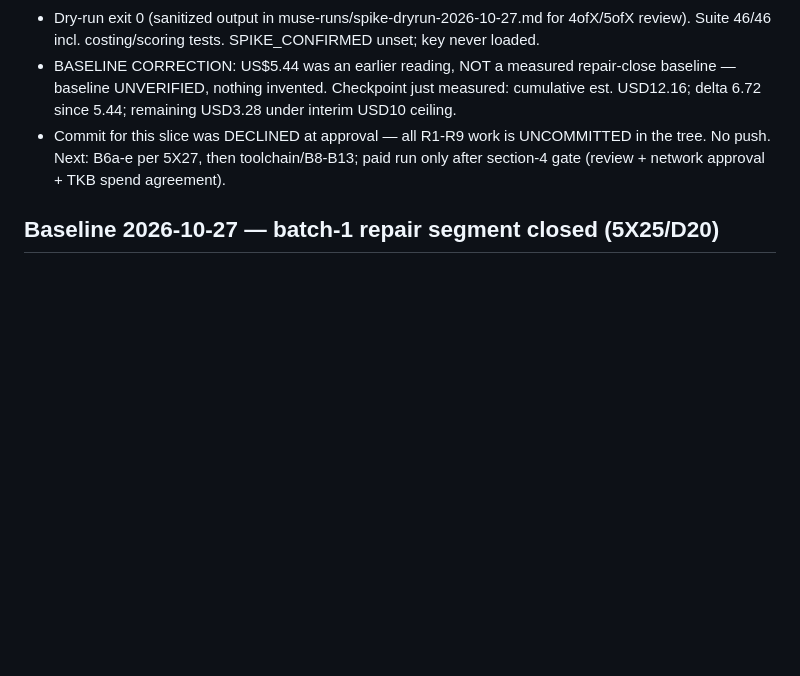
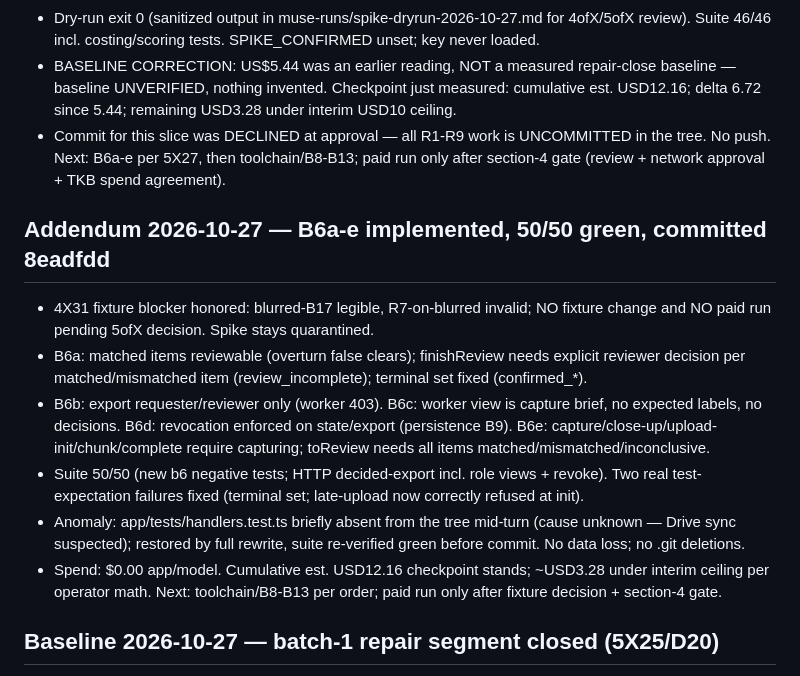
Before and after one commit to TengKianBoon/fieldproof, a Markdown page: docs/setup-verification.md, the part around the change. Rendered like a GitHub page; blank space fills up the shorter version.

Commit message:
Record B6a-e slice, fixture blocker, spend checkpoint

```diff
--- a/docs/setup-verification.md
+++ b/docs/setup-verification.md
@@ -84,6 +84,14 @@ Date (UTC): 2026-10-27. Owner: TKB. This receipt supersedes stale statements in
 - BASELINE CORRECTION: US$5.44 was an earlier reading, NOT a measured repair-close baseline — baseline UNVERIFIED, nothing invented. Checkpoint just measured: cumulative est. USD12.16; delta 6.72 since 5.44; remaining USD3.28 under interim USD10 ceiling.
 - Commit for this slice was DECLINED at approval — all R1-R9 work is UNCOMMITTED in the tree. No push. Next: B6a-e per 5X27, then toolchain/B8-B13; paid run only after section-4 gate (review + network approval + TKB spend agreement).
 
+## Addendum 2026-10-27 — B6a-e implemented, 50/50 green, committed 8eadfdd
+- 4X31 fixture blocker honored: blurred-B17 legible, R7-on-blurred invalid; NO fixture change and NO paid run pending 5ofX decision. Spike stays quarantined.
+- B6a: matched items reviewable (overturn false clears); finishReview needs explicit reviewer decision per matched/mismatched item (review_incomplete); terminal set fixed (confirmed_*).
+- B6b: export requester/reviewer only (worker 403). B6c: worker view is capture brief, no expected labels, no decisions. B6d: revocation enforced on state/export (persistence B9). B6e: capture/close-up/upload-init/chunk/complete require capturing; toReview needs all items matched/mismatched/inconclusive.
+- Suite 50/50 (new b6 negative tests; HTTP decided-export incl. role views + revoke). Two real test-expectation failures fixed (terminal set; late-upload now correctly refused at init).
+- Anomaly: app/tests/handlers.test.ts briefly absent from the tree mid-turn (cause unknown — Drive sync suspected); restored by full rewrite, suite re-verified green before commit. No data loss; no .git deletions.
+- Spend: $0.00 app/model. Cumulative est. USD12.16 checkpoint stands; ~USD3.28 under interim ceiling per operator math. Next: toolchain/B8-B13 per order; paid run only after fixture decision + section-4 gate.
+
 ## Baseline 2026-10-27 — batch-1 repair segment closed (5X25/D20)
 - Last operator-verified cumulative: US$5.44 (20,186,416 tokens; observers 327 / 4,049,031 tokens). Live delta since then NOT visible in-session; do not claim usage zero — coding/observers count.
 - Batch-2 (D20): S$20 within aggregate S$150, lead-only. Interim ceiling: US$10 incremental until verified figures arrive (conservative planning factor S$2/US$1 on delta since US$1.44 is NOT an FX quote).
```
